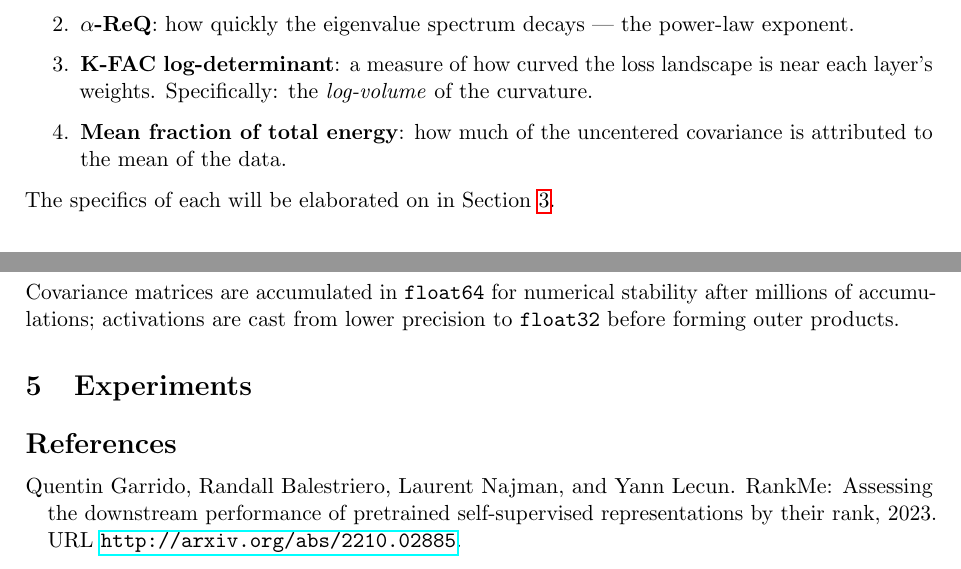
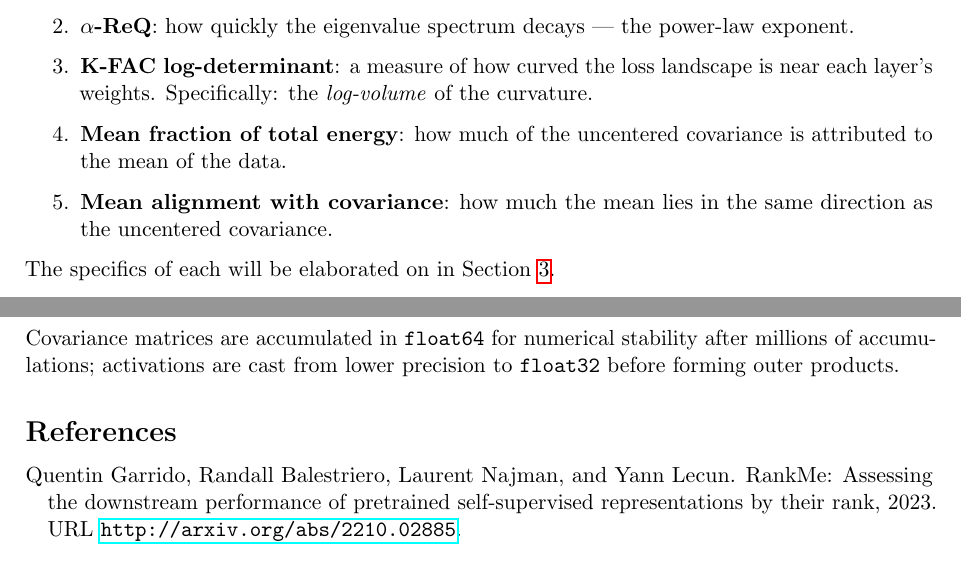
Before and after one commit to fragmential/fragmential.github.io, a LaTeX document (main.tex): two parts of pages 1 and 5 of 5, joined at a grey line, cut so that both start at the same text. Compiled offline with pdfLaTeX.

```diff
--- a/main.tex
+++ b/main.tex
@@ -51,6 +51,7 @@
   \item \textbf{$\alpha$-ReQ}: how quickly the eigenvalue spectrum decays — the power-law exponent.
   \item \textbf{K-FAC log-determinant}: a measure of how curved the loss landscape is near each layer's weights. Specifically: the \emph{log-volume} of the curvature.
   \item \textbf{Mean fraction of total energy}: how much of the uncentered covariance is attributed to the mean of the data.
+  \item \textbf{Mean alignment with covariance}: how much the mean lies in the same direction as the uncentered covariance.
 \end{enumerate}
 
 The specifics of each will be elaborated on in Section~\ref{sec:metrics}.
@@ -227,9 +228,9 @@
 
 Covariance matrices are accumulated in \texttt{float64} for numerical stability after millions of accumulations; activations are cast from lower precision to \texttt{float32} before forming outer products.
 
-% =========================================================
-\section{Experiments}
-% =========================================================
+% % =========================================================
+% \section{Experiments}
+% % =========================================================
 
 % \subsection{Final residual stream}
 
```
